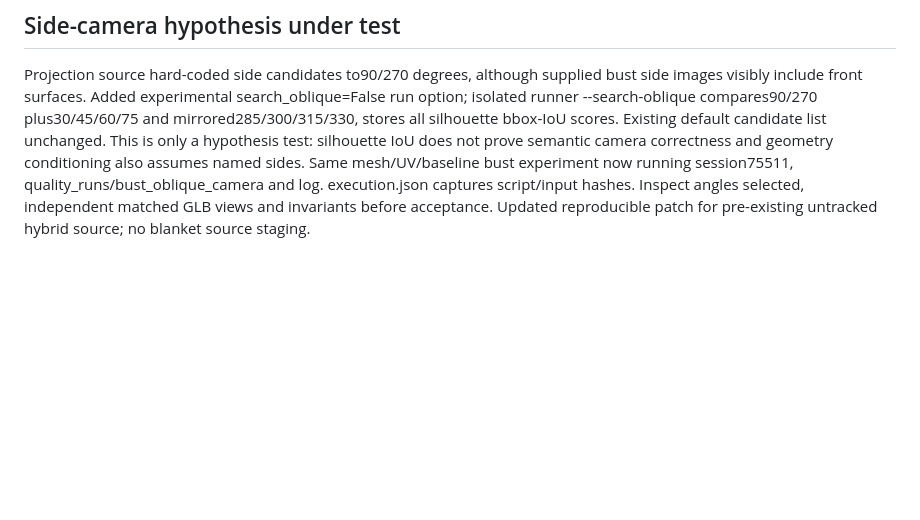
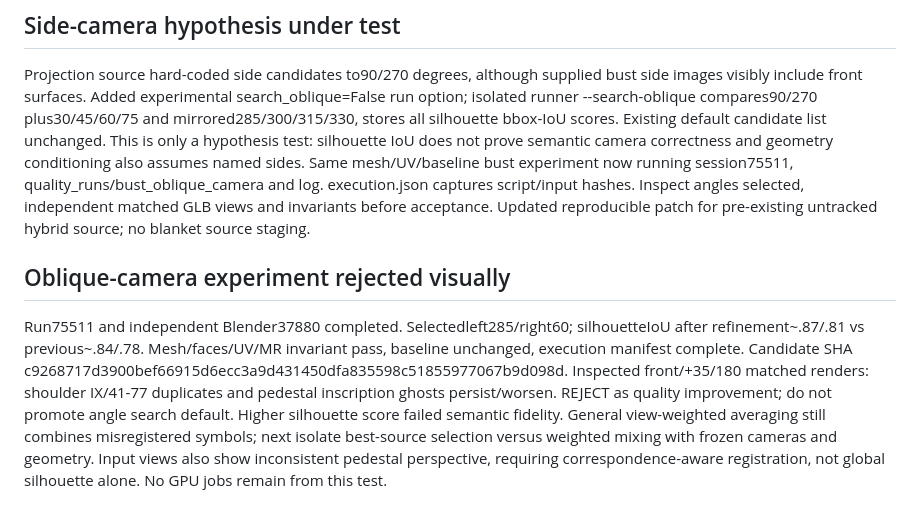
Before and after one commit to bvultrex/IMG2GILB, a Markdown page: quality_lab/CODEX_TAKEOVER_2026-10-02.md, the part around the change. Rendered like a GitHub page; blank space fills up the shorter version.

Commit message:
Reject silhouette-only camera fit after semantic visual review

```diff
--- a/quality_lab/CODEX_TAKEOVER_2026-10-02.md
+++ b/quality_lab/CODEX_TAKEOVER_2026-10-02.md
@@ -102,3 +102,6 @@ Added --clay to independent Blender audit, preserving exact cameras and source G
 
 ## Side-camera hypothesis under test
 Projection source hard-coded side candidates to90/270 degrees, although supplied bust side images visibly include front surfaces. Added experimental search_oblique=False run option; isolated runner --search-oblique compares90/270 plus30/45/60/75 and mirrored285/300/315/330, stores all silhouette bbox-IoU scores. Existing default candidate list unchanged. This is only a hypothesis test: silhouette IoU does not prove semantic camera correctness and geometry conditioning also assumes named sides. Same mesh/UV/baseline bust experiment now running session75511, quality_runs/bust_oblique_camera and log. execution.json captures script/input hashes. Inspect angles selected, independent matched GLB views and invariants before acceptance. Updated reproducible patch for pre-existing untracked hybrid source; no blanket source staging.
+
+## Oblique-camera experiment rejected visually
+Run75511 and independent Blender37880 completed. Selectedleft285/right60; silhouetteIoU after refinement~.87/.81 vs previous~.84/.78. Mesh/faces/UV/MR invariant pass, baseline unchanged, execution manifest complete. Candidate SHA c9268717d3900bef66915d6ecc3a9d431450dfa835598c51855977067b9d098d. Inspected front/+35/180 matched renders: shoulder IX/41-77 duplicates and pedestal inscription ghosts persist/worsen. REJECT as quality improvement; do not promote angle search default. Higher silhouette score failed semantic fidelity. General view-weighted averaging still combines misregistered symbols; next isolate best-source selection versus weighted mixing with frozen cameras and geometry. Input views also show inconsistent pedestal perspective, requiring correspondence-aware registration, not global silhouette alone. No GPU jobs remain from this test.
```
